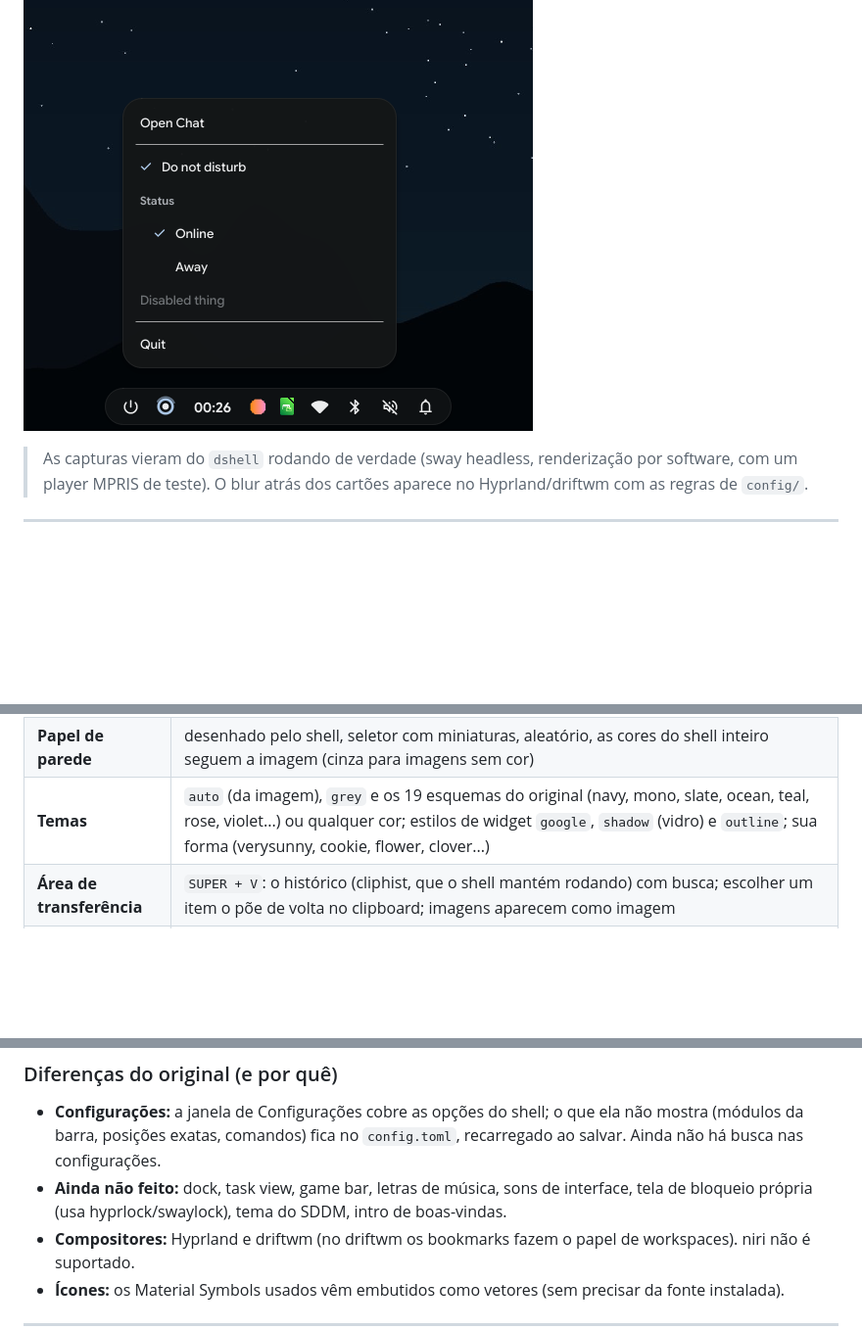
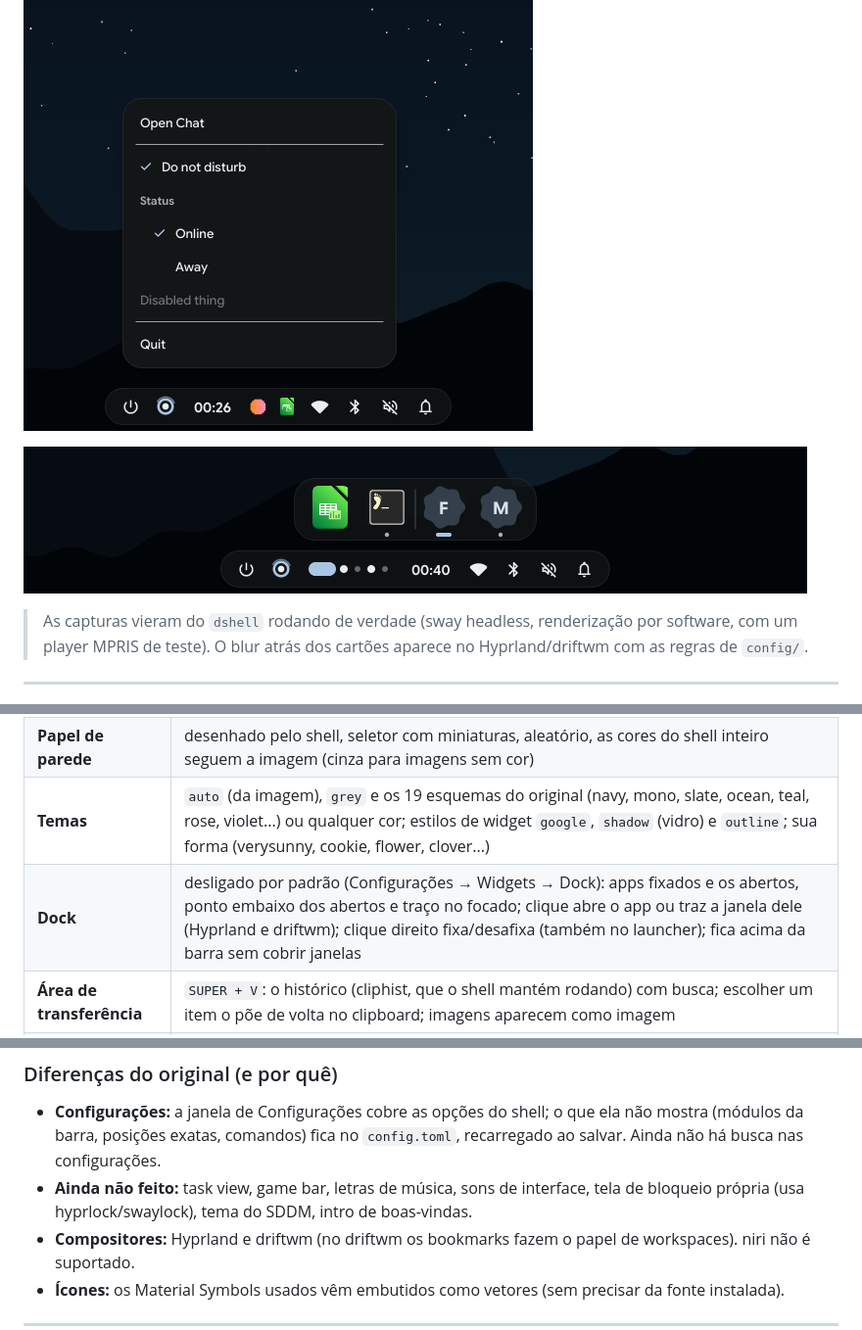
Before and after one commit to pabl0conepc-alt/DarkShadow-on-rust-, a Markdown page: README.md, 3 parts joined by grey strips. Shown at 98% size. GitHub-like rendering; pictures changed too: docs/screenshots/dock.png (added); blank space fills up the shorter version.

```diff
--- a/README.md
+++ b/README.md
@@ -30,6 +30,8 @@ A ilha dinâmica vira o volume, o microfone, o brilho, o workspace ou o carregad
 ![Tray na barra](docs/screenshots/tray.png)
 
 ![Menu de um app do tray](docs/screenshots/tray-menu.png)
+
+![Dock](docs/screenshots/dock.png)
 
 > As capturas vieram do `dshell` rodando de verdade (sway headless, renderização por software, com um player MPRIS de teste). O blur atrás dos cartões aparece no Hyprland/driftwm com as regras de `config/`.
 
@@ -77,6 +79,7 @@ Binário: ~8 MiB (4 MiB são a fonte Google Sans Flex embutida). Primeiro quadro
 | **Notificações** | servidor `org.freedesktop.Notifications` próprio (ícones, imagens, ações, substituição, urgência) |
 | **Papel de parede** | desenhado pelo shell, seletor com miniaturas, aleatório, as cores do shell inteiro seguem a imagem (cinza para imagens sem cor) |
 | **Temas** | `auto` (da imagem), `grey` e os 19 esquemas do original (navy, mono, slate, ocean, teal, rose, violet...) ou qualquer cor; estilos de widget `google`, `shadow` (vidro) e `outline`; sua forma (verysunny, cookie, flower, clover...) |
+| **Dock** | desligado por padrão (Configurações → Widgets → Dock): apps fixados e os abertos, ponto embaixo dos abertos e traço no focado; clique abre o app ou traz a janela dele (Hyprland e driftwm); clique direito fixa/desafixa (também no launcher); fica acima da barra sem cobrir janelas |
 | **Área de transferência** | `SUPER + V`: o histórico (cliphist, que o shell mantém rodando) com busca; escolher um item o põe de volta no clipboard; imagens aparecem como imagem |
 | **Captura e gravação** | `Print` região, `SHIFT + Print` tela inteira (salva em `~/Pictures/Screenshots` e copia); `SUPER + SHIFT + R` grava uma região, `SUPER + ALT + R` a tela com som (em `~/Videos/Recordings`); enquanto grava, a ilha mostra o tempo e o botão de parar |
 | **Energia** | bloquear, suspender, sair, reiniciar, desligar (teclado ou mouse) |
@@ -85,7 +88,7 @@ Binário: ~8 MiB (4 MiB são a fonte Google Sans Flex embutida). Primeiro quadro
 ### Diferenças do original (e por quê)
 
 - **Configurações:** a janela de Configurações cobre as opções do shell; o que ela não mostra (módulos da barra, posições exatas, comandos) fica no `config.toml`, recarregado ao salvar. Ainda não há busca nas configurações.
-- **Ainda não feito:** dock, task view, game bar, letras de música, sons de interface, tela de bloqueio própria (usa hyprlock/swaylock), tema do SDDM, intro de boas-vindas.
+- **Ainda não feito:** task view, game bar, letras de música, sons de interface, tela de bloqueio própria (usa hyprlock/swaylock), tema do SDDM, intro de boas-vindas.
 - **Compositores:** Hyprland e driftwm (no driftwm os bookmarks fazem o papel de workspaces). niri não é suportado.
 - **Ícones:** os Material Symbols usados vêm embutidos como vetores (sem precisar da fonte instalada).
 
```
Also changed, not shown: 13 other files.
